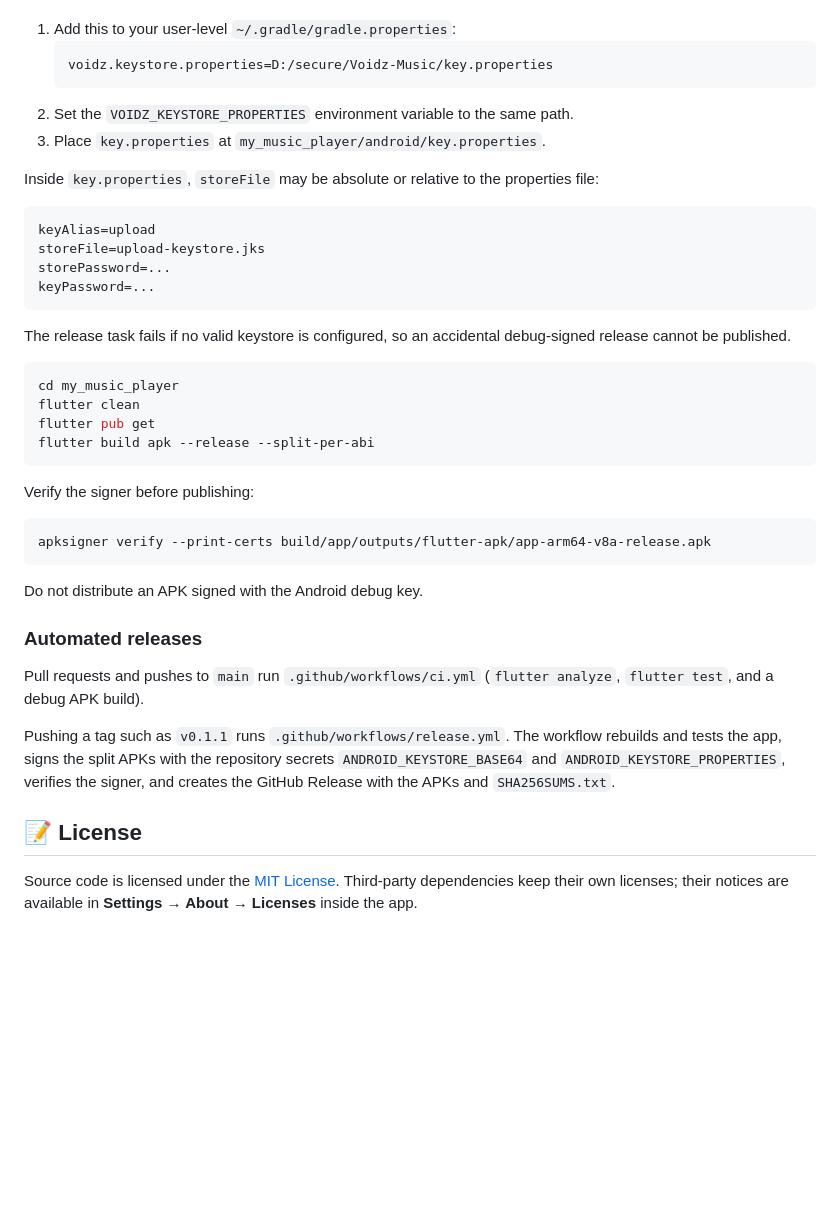
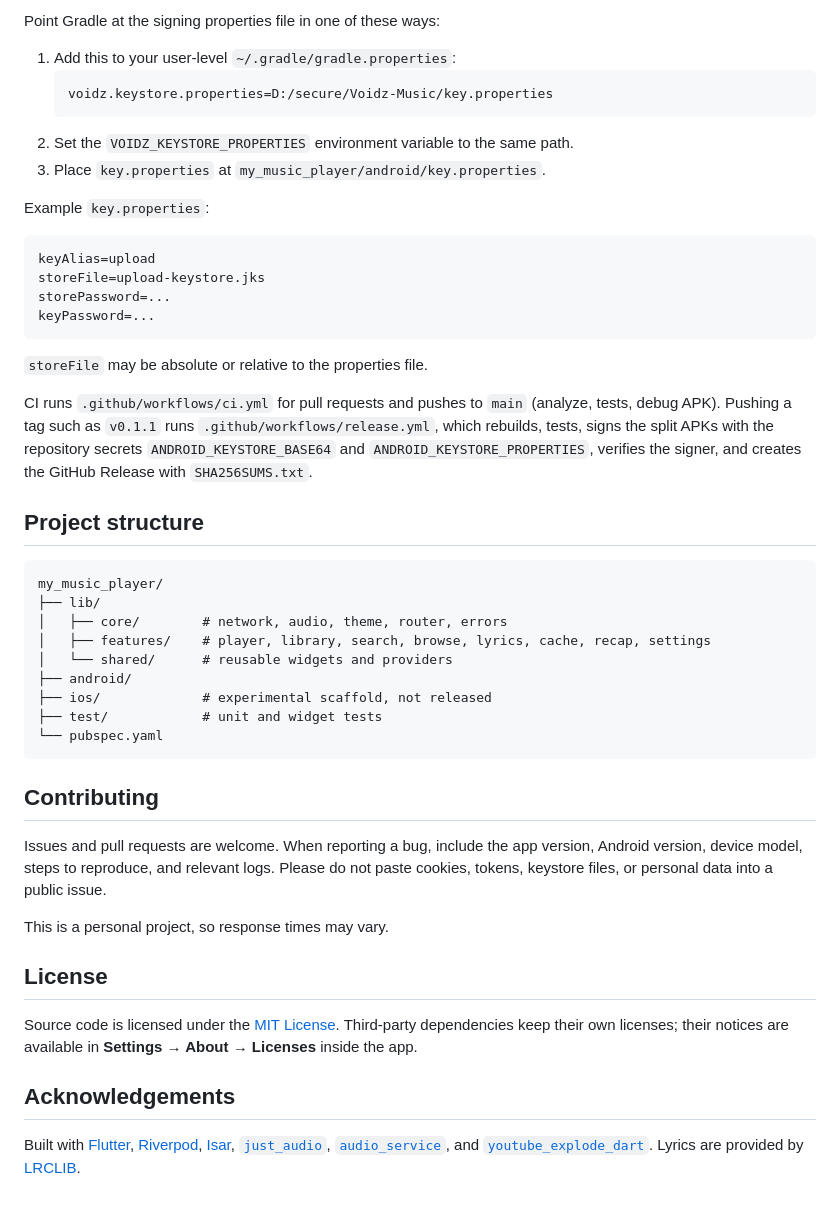
Before and after one commit to nazrulfajar/Voidz-Music, a Markdown page: README.md, the part around one of its changes. GitHub-like rendering; folded sections open; blank space fills up the shorter version.

````diff
--- a/README.md
+++ b/README.md
@@ -102,3 +168,6 @@ repo; point Gradle at its properties file in one of these ways:
+<br>
+
+Point Gradle at the signing properties file in one of these ways:
 
 1. Add this to your user-level `~/.gradle/gradle.properties`:
    ```properties
@@ -107,8 +176,7 @@ repo; point Gradle at its properties file in one of these ways:
 2. Set the `VOIDZ_KEYSTORE_PROPERTIES` environment variable to the same path.
 3. Place `key.properties` at `my_music_player/android/key.properties`.
 
-Inside `key.properties`, `storeFile` may be absolute or relative to the
-properties file:
+Example `key.properties`:
 
 ```properties
 keyAlias=upload
@@ -117,36 +185,50 @@ storePassword=...
 keyPassword=...
 ```
 
-The release task fails if no valid keystore is configured, so an accidental
-debug-signed release cannot be published.
+`storeFile` may be absolute or relative to the properties file.
 
-```bash
-cd my_music_player
-flutter clean
-flutter pub get
-flutter build apk --release --split-per-abi
+CI runs `.github/workflows/ci.yml` for pull requests and pushes to `main`
+(analyze, tests, debug APK). Pushing a tag such as `v0.1.1` runs
+`.github/workflows/release.yml`, which rebuilds, tests, signs the split APKs
+with the repository secrets `ANDROID_KEYSTORE_BASE64` and
+`ANDROID_KEYSTORE_PROPERTIES`, verifies the signer, and creates the GitHub
+Release with `SHA256SUMS.txt`.
+
+</details>
+
+## Project structure
+
+```text
+my_music_player/
+├── lib/
+│   ├── core/        # network, audio, theme, router, errors
+│   ├── features/    # player, library, search, browse, lyrics, cache, recap, settings
+│   └── shared/      # reusable widgets and providers
+├── android/
+├── ios/             # experimental scaffold, not released
+├── test/            # unit and widget tests
+└── pubspec.yaml
 ```
 
-Verify the signer before publishing:
+## Contributing
 
-```bash
-apksigner verify --print-certs build/app/outputs/flutter-apk/app-arm64-v8a-release.apk
-```
+Issues and pull requests are welcome. When reporting a bug, include the app
+version, Android version, device model, steps to reproduce, and relevant logs.
+Please do not paste cookies, tokens, keystore files, or personal data into a
+public issue.
 
-Do not distribute an APK signed with the Android debug key.
+This is a personal project, so response times may vary.
 
-### Automated releases
-
-Pull requests and pushes to `main` run `.github/workflows/ci.yml`
-(`flutter analyze`, `flutter test`, and a debug APK build).
-
-Pushing a tag such as `v0.1.1` runs `.github/workflows/release.yml`. The
-workflow rebuilds and tests the app, signs the split APKs with the repository
-secrets `ANDROID_KEYSTORE_BASE64` and `ANDROID_KEYSTORE_PROPERTIES`, verifies the
-signer, and creates the GitHub Release with the APKs and `SHA256SUMS.txt`.
-
-## 📝 License
+## License
 
 Source code is licensed under the [MIT License](LICENSE). Third-party
 dependencies keep their own licenses; their notices are available in
 **Settings → About → Licenses** inside the app.
+
+## Acknowledgements
+
+Built with [Flutter](https://flutter.dev), [Riverpod](https://riverpod.dev),
+[Isar](https://isar.dev), [`just_audio`](https://pub.dev/packages/just_audio),
+[`audio_service`](https://pub.dev/packages/audio_service), and
+[`youtube_explode_dart`](https://pub.dev/packages/youtube_explode_dart).
+Lyrics are provided by [LRCLIB](https://lrclib.net).
````
Also changed, not shown: other parts of README.md (+131 -65 lines), screenshots/home.png (added), screenshots/player.png (added), screenshots/search.png (added).
